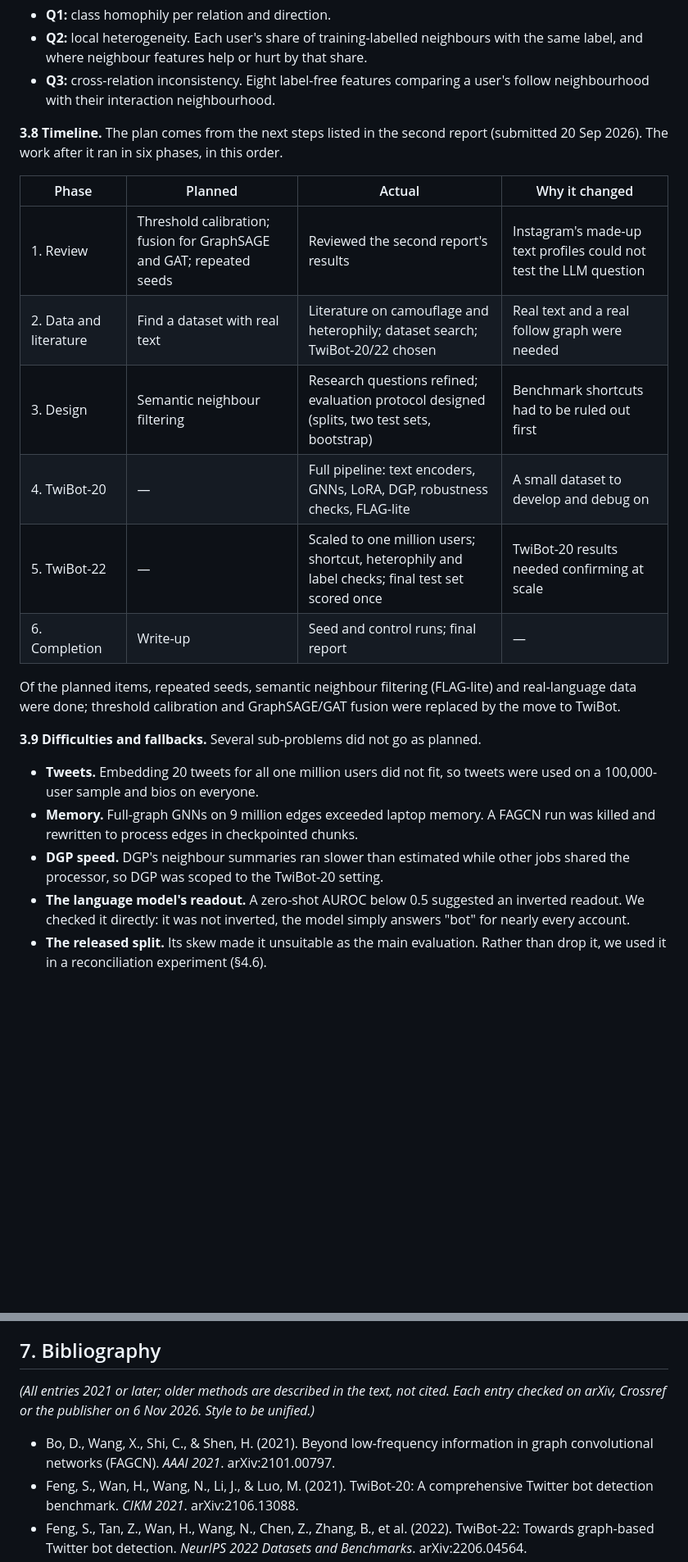
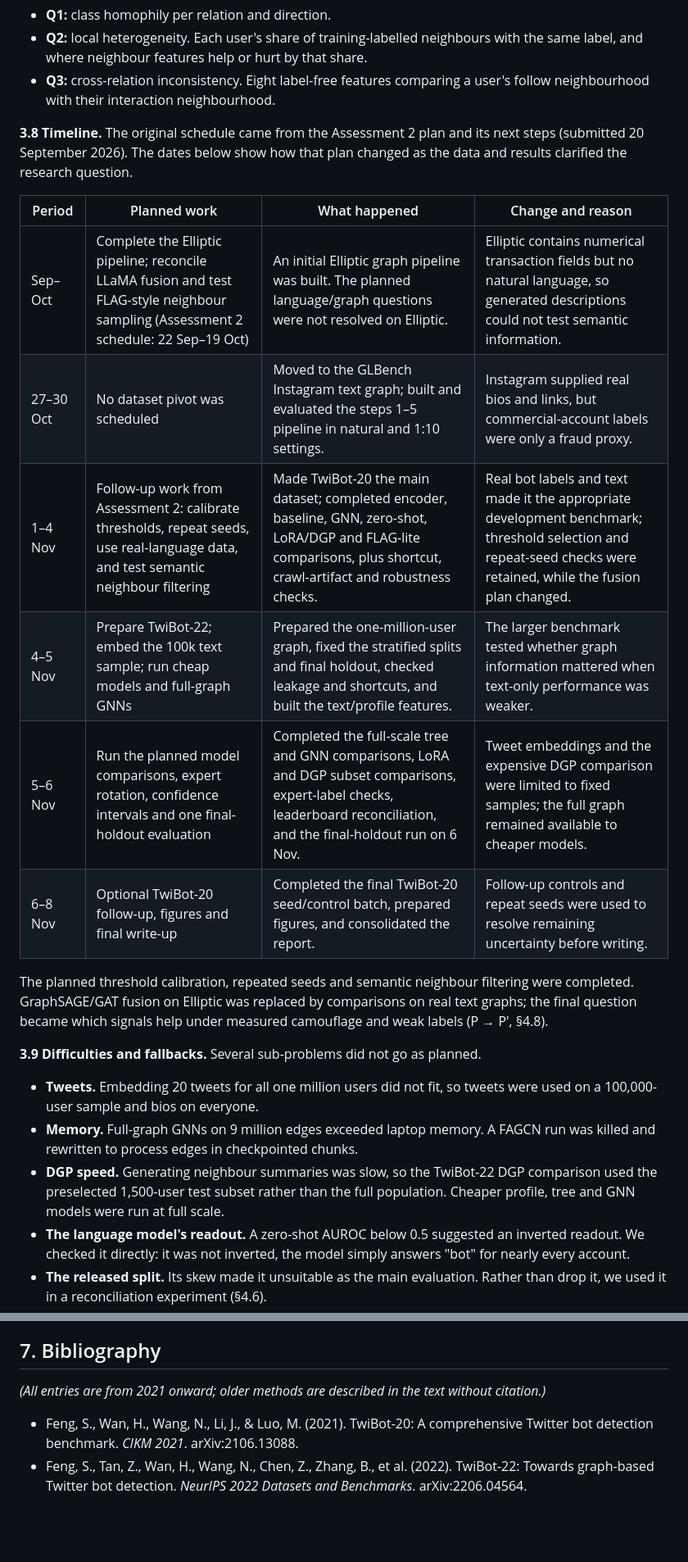
Before and after one commit to EthNeural/llm-graph-fraud-detection, a Markdown page: artifacts/08_final_report.md, 2 parts joined by grey strips. Shown at 82% size. GitHub-like rendering; blank space fills up the shorter version.

```diff
--- a/artifacts/08_final_report.md
+++ b/artifacts/08_final_report.md
@@ -178,24 +172,24 @@ Each change followed from the need for real text and real links. None made our r
 - **Q2:** local heterogeneity. Each user's share of training-labelled neighbours with the same label, and where neighbour features help or hurt by that share.
 - **Q3:** cross-relation inconsistency. Eight label-free features comparing a user's follow neighbourhood with their interaction neighbourhood.
 
-**3.8 Timeline.** The plan comes from the next steps listed in the second report (submitted 20 Sep 2026). The work after it ran in six phases, in this order.
+**3.8 Timeline.** The original schedule came from the Assessment 2 plan and its next steps (submitted 20 September 2026). The dates below show how that plan changed as the data and results clarified the research question.
 
-| Phase | Planned | Actual | Why it changed |
+| Period | Planned work | What happened | Change and reason |
 |---|---|---|---|
-| 1. Review | Threshold calibration; fusion for GraphSAGE and GAT; repeated seeds | Reviewed the second report's results | Instagram's made-up text profiles could not test the LLM question |
-| 2. Data and literature | Find a dataset with real text | Literature on camouflage and heterophily; dataset search; TwiBot-20/22 chosen | Real text and a real follow graph were needed |
-| 3. Design | Semantic neighbour filtering | Research questions refined; evaluation protocol designed (splits, two test sets, bootstrap) | Benchmark shortcuts had to be ruled out first |
-| 4. TwiBot-20 | — | Full pipeline: text encoders, GNNs, LoRA, DGP, robustness checks, FLAG-lite | A small dataset to develop and debug on |
-| 5. TwiBot-22 | — | Scaled to one million users; shortcut, heterophily and label checks; final test set scored once | TwiBot-20 results needed confirming at scale |
-| 6. Completion | Write-up | Seed and control runs; final report | — |
+| Sep–Oct | Complete the Elliptic pipeline; reconcile LLaMA fusion and test FLAG-style neighbour sampling (Assessment 2 schedule: 22 Sep–19 Oct) | An initial Elliptic graph pipeline was built. The planned language/graph questions were not resolved on Elliptic. | Elliptic contains numerical transaction fields but no natural language, so generated descriptions could not test semantic information. |
+| 27–30 Oct | No dataset pivot was scheduled | Moved to the GLBench Instagram text graph; built and evaluated the steps 1–5 pipeline in natural and 1:10 settings. | Instagram supplied real bios and links, but commercial-account labels were only a fraud proxy. |
+| 1–4 Nov | Follow-up work from Assessment 2: calibrate thresholds, repeat seeds, use real-language data, and test semantic neighbour filtering | Made TwiBot-20 the main dataset; completed encoder, baseline, GNN, zero-shot, LoRA/DGP and FLAG-lite comparisons, plus shortcut, crawl-artifact and robustness checks. | Real bot labels and text made it the appropriate development benchmark; threshold selection and repeat-seed checks were retained, while the fusion plan changed. |
+| 4–5 Nov | Prepare TwiBot-22; embed the 100k text sample; run cheap models and full-graph GNNs | Prepared the one-million-user graph, fixed the stratified splits and final holdout, checked leakage and shortcuts, and built the text/profile features. | The larger benchmark tested whether graph information mattered when text-only performance was weaker. |
+| 5–6 Nov | Run the planned model comparisons, expert rotation, confidence intervals and one final-holdout evaluation | Completed the full-scale tree and GNN comparisons, LoRA and DGP subset comparisons, expert-label checks, leaderboard reconciliation, and the final-holdout run on 6 Nov. | Tweet embeddings and the expensive DGP comparison were limited to fixed samples; the full graph remained available to cheaper models. |
+| 6–8 Nov | Optional TwiBot-20 follow-up, figures and final write-up | Completed the final TwiBot-20 seed/control batch, prepared figures, and consolidated the report. | Follow-up controls and repeat seeds were used to resolve remaining uncertainty before writing. |
 
-Of the planned items, repeated seeds, semantic neighbour filtering (FLAG-lite) and real-language data were done; threshold calibration and GraphSAGE/GAT fusion were replaced by the move to TwiBot.
+The planned threshold calibration, repeated seeds and semantic neighbour filtering were completed. GraphSAGE/GAT fusion on Elliptic was replaced by comparisons on real text graphs; the final question became which signals help under measured camouflage and weak labels (P → P′, §4.8).
 
 **3.9 Difficulties and fallbacks.** Several sub-problems did not go as planned.
 
 - **Tweets.** Embedding 20 tweets for all one million users did not fit, so tweets were used on a 100,000-user sample and bios on everyone.
 - **Memory.** Full-graph GNNs on 9 million edges exceeded laptop memory. A FAGCN run was killed and rewritten to process edges in checkpointed chunks.
-- **DGP speed.** DGP's neighbour summaries ran slower than estimated while other jobs shared the processor, so DGP was scoped to the TwiBot-20 setting.
+- **DGP speed.** Generating neighbour summaries was slow, so the TwiBot-22 DGP comparison used the preselected 1,500-user test subset rather than the full population. Cheaper profile, tree and GNN models were run at full scale.
 - **The language model's readout.** A zero-shot AUROC below 0.5 suggested an inverted readout. We checked it directly: it was not inverted, the model simply answers "bot" for nearly every account.
 - **The released split.** Its skew made it unsuitable as the main evaluation. Rather than drop it, we used it in a reconciliation experiment (§4.6).
 
@@ -379,9 +374,8 @@ Several parts of the problem remain open beyond this project.
 
 ## 7. Bibliography
 
-*(All entries 2021 or later; older methods are described in the text, not cited. Each entry checked on arXiv, Crossref or the publisher on 6 Nov 2026. Style to be unified.)*
+*(All entries are from 2021 onward; older methods are described in the text without citation.)*
 
-- Bo, D., Wang, X., Shi, C., & Shen, H. (2021). Beyond low-frequency information in graph convolutional networks (FAGCN). *AAAI 2021*. arXiv:2101.00797.
 - Feng, S., Wan, H., Wang, N., Li, J., & Luo, M. (2021). TwiBot-20: A comprehensive Twitter bot detection benchmark. *CIKM 2021*. arXiv:2106.13088.
 - Feng, S., Tan, Z., Wan, H., Wang, N., Chen, Z., Zhang, B., et al. (2022). TwiBot-22: Towards graph-based Twitter bot detection. *NeurIPS 2022 Datasets and Benchmarks*. arXiv:2206.04564.
 - Feng, S., Wan, H., Wang, N., et al. (2024). What does the bot say? Opportunities and risks of large language models in social media bot detection. *ACL 2024*. arXiv:2402.00371.
```
Also changed, not shown: other parts of artifacts/08_final_report.md (+36 -41 lines), artifacts/figures/fig1_pipeline.png, artifacts/figures/fig2_main_results.png, 3 other files.
